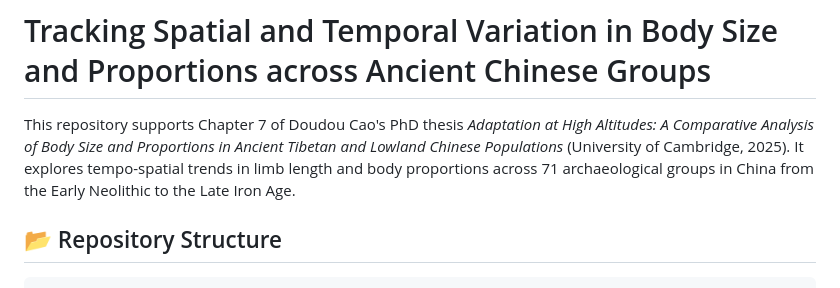
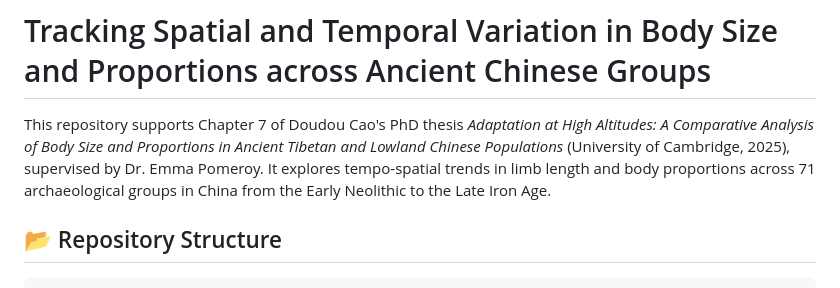
Before and after one commit to CarolDoudouCao/Archaeo_Bodyform_China, a Markdown page: README.md, the part around the change. Drawn GitHub-style.

```diff
--- a/README.md
+++ b/README.md
@@ -1,7 +1,7 @@
 
 # Tracking Spatial and Temporal Variation in Body Size and Proportions across Ancient Chinese Groups
 
-This repository supports Chapter 7 of Doudou Cao's PhD thesis _Adaptation at High Altitudes: A Comparative Analysis of Body Size and Proportions in Ancient Tibetan and Lowland Chinese Populations_ (University of Cambridge, 2025). It explores tempo-spatial trends in limb length and body proportions across 71 archaeological groups in China from the Early Neolithic to the Late Iron Age.
+This repository supports Chapter 7 of Doudou Cao's PhD thesis _Adaptation at High Altitudes: A Comparative Analysis of Body Size and Proportions in Ancient Tibetan and Lowland Chinese Populations_ (University of Cambridge, 2025), supervised by Dr. Emma Pomeroy. It explores tempo-spatial trends in limb length and body proportions across 71 archaeological groups in China from the Early Neolithic to the Late Iron Age.
 
 ## 📂 Repository Structure
 
```
